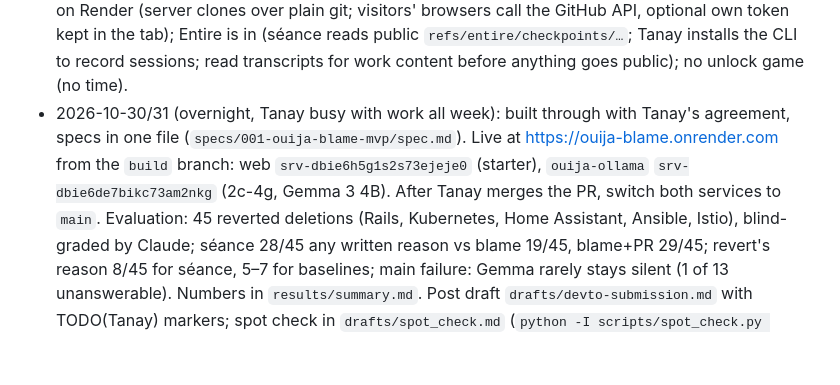
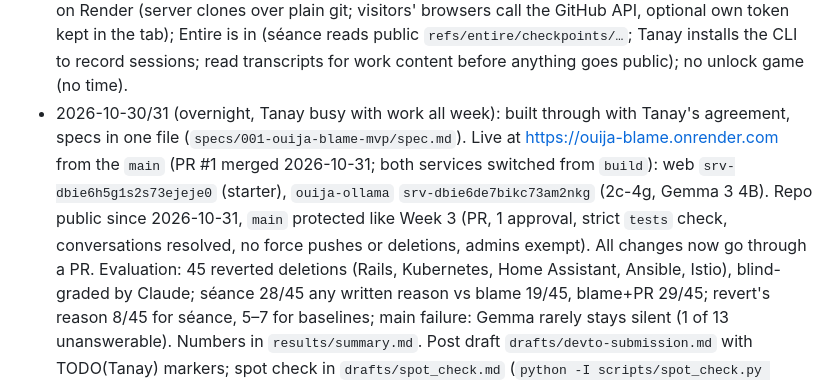
Before and after one commit to Tanay3484/ouija-blame, a Markdown page: CLAUDE.md, the part around the change. Drawn GitHub-style; blank space fills up the shorter version.

Commit message:
Workflow state: repo public, main protected, Render deploys from main
Co-Authored-By: Claude Opus 5.5 <noreply@anthropic.com>

```diff
--- a/CLAUDE.md
+++ b/CLAUDE.md
@@ -100,8 +100,10 @@ results pending at the time of writing.
   sessions; read transcripts for work content before anything goes public); no unlock game (no time).
 - 2026-10-30/31 (overnight, Tanay busy with work all week): built through with Tanay's agreement, specs
   in one file (`specs/001-ouija-blame-mvp/spec.md`). Live at <https://ouija-blame.onrender.com> from the
-  `build` branch: web `srv-dbie6h5g1s2s73ejeje0` (starter), `ouija-ollama` `srv-dbie6de7bikc73am2nkg`
-  (2c-4g, Gemma 3 4B). After Tanay merges the PR, switch both services to `main`. Evaluation: 45 reverted
+  `main` (PR #1 merged 2026-10-31; both services switched from `build`): web `srv-dbie6h5g1s2s73ejeje0`
+  (starter), `ouija-ollama` `srv-dbie6de7bikc73am2nkg` (2c-4g, Gemma 3 4B). Repo public since 2026-10-31,
+  `main` protected like Week 3 (PR, 1 approval, strict `tests` check, conversations resolved, no force
+  pushes or deletions, admins exempt). All changes now go through a PR. Evaluation: 45 reverted
   deletions (Rails, Kubernetes, Home Assistant, Ansible, Istio), blind-graded by Claude; séance 28/45 any
   written reason vs blame 19/45, blame+PR 29/45; revert's reason 8/45 for séance, 5–7 for baselines;
   main failure: Gemma rarely stays silent (1 of 13 unanswerable). Numbers in `results/summary.md`. Post
```
